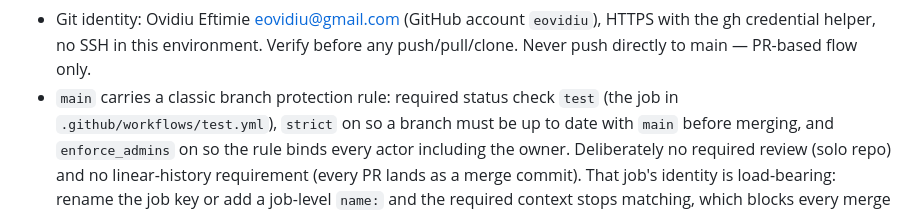
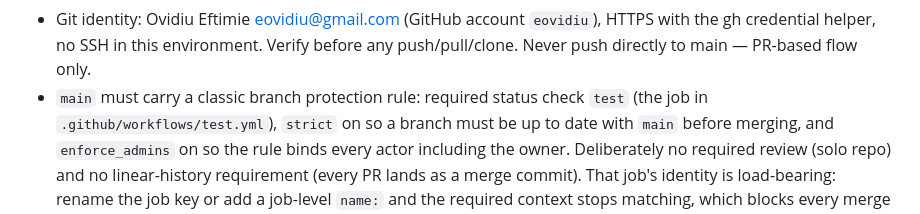
Before and after one commit to oeftimie/vv-claude-harness, a Markdown page: AGENTS.md, the part around the change. GitHub-like rendering.

Commit message:
docs: state the branch protection rule normatively, not as fact
The entry read "main carries a classic branch protection rule". The rule is
not applied yet -- `gh api .../branches/main/protection` still returns 404 --
so that sentence was false on main the moment it landed, and any contributor
would reasonably have trusted it.

"must carry" is true both before and after the rule is applied, and matches
the voice of the line above it, which states a policy rather than an
observation.

```diff
--- a/AGENTS.md
+++ b/AGENTS.md
@@ -42,7 +42,7 @@ on this repo.
 - Git identity: Ovidiu Eftimie <eovidiu@gmail.com> (GitHub account `eovidiu`), HTTPS
   with the gh credential helper, no SSH in this environment. Verify before any
   push/pull/clone. Never push directly to main — PR-based flow only.
-- `main` carries a classic branch protection rule: required status check `test` (the
+- `main` must carry a classic branch protection rule: required status check `test` (the
   job in `.github/workflows/test.yml`), `strict` on so a branch must be up to date
   with `main` before merging, and `enforce_admins` on so the rule binds every actor
   including the owner. Deliberately no required review (solo repo) and no
```
